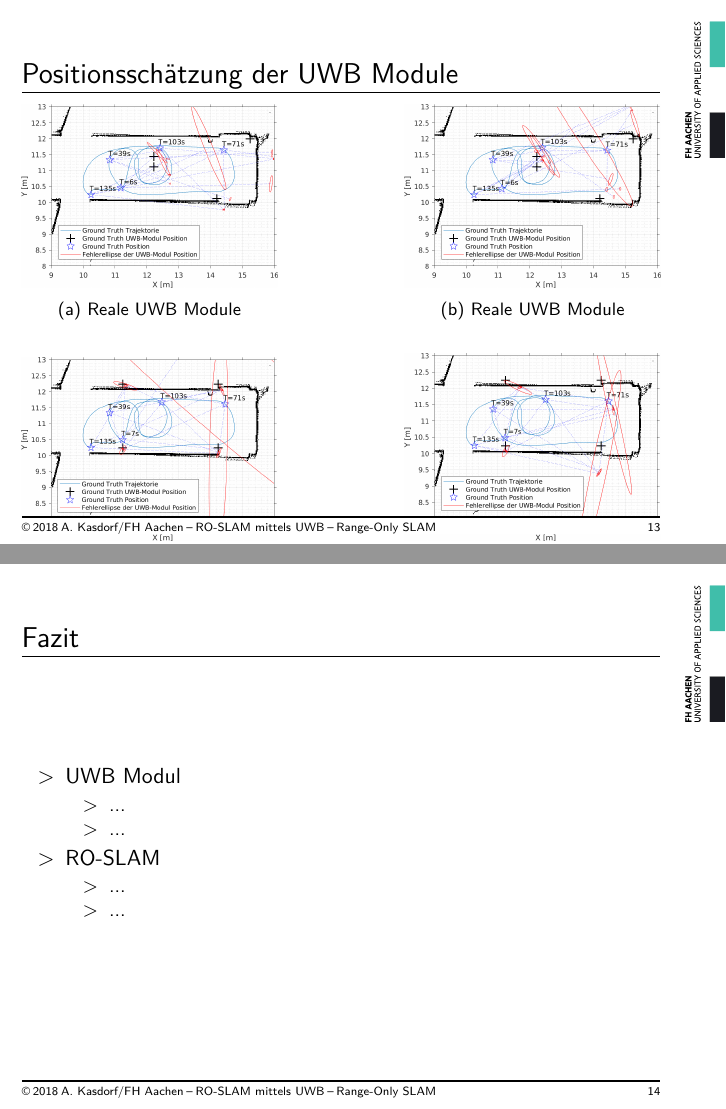
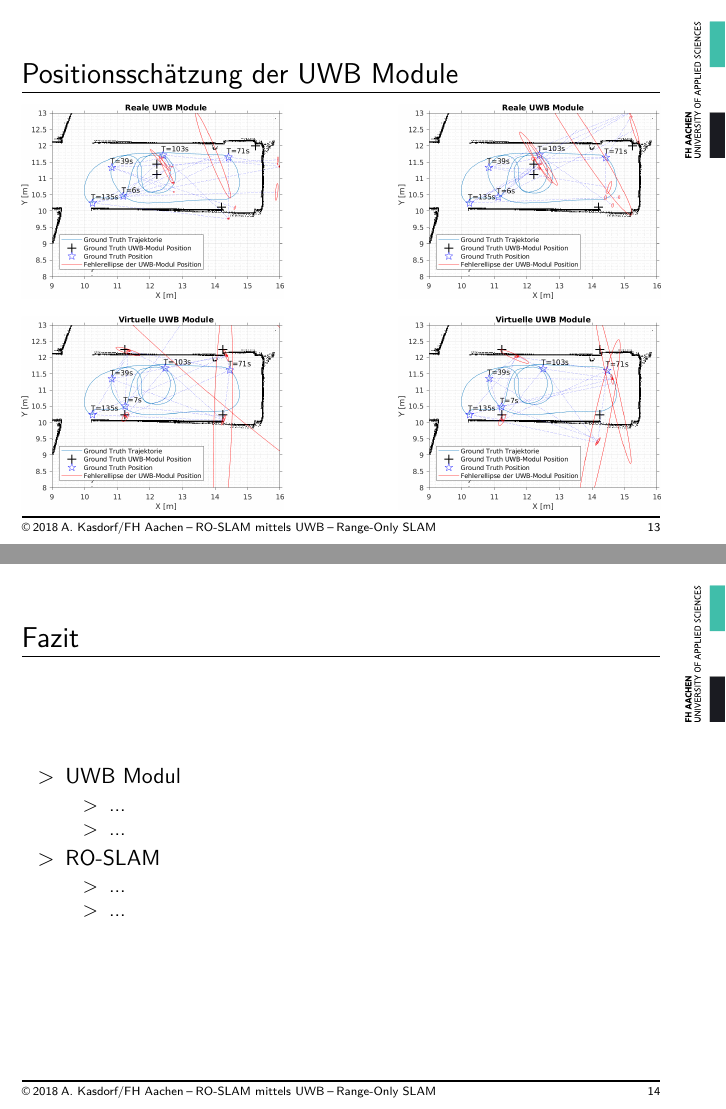
Before and after one commit to albertkasdorf/bachelor-thesis-presentation, LaTeX slides (presentation.tex): pages 26 and 27 of 29, joined at a grey line. Compiled offline with XeLaTeX.

Commit message:
Diagramme aktualisiert.

```diff
--- a/presentation.tex
+++ b/presentation.tex
@@ -573,36 +574,36 @@
 
 %%%%%%%%%%%%%%%%%%%%%%%%%%%%%%%%%%%%%%%%%%%%%%%%%%%%%%%%%%%%%%%%%%%%%%%%%%%%%%%%
 %
-%
+%	- /.../bachelor-thesis/auswertungen/ro_slam_data/viz_bor_mean_cov.m
 %
 %%%%%%%%%%
 \begin{frame}{Positionsschätzung der UWB Module}
 
 	\begin{figure}
 		\centering
-		\begin{subfigure}{0.4\linewidth}
+		\begin{subfigure}{0.41\linewidth}
 			\centering
 			\includegraphics[width=\linewidth]{Record_2018-02-08-12-33-53_filtered_3_beacon_error}
-			\caption{Reale UWB Module}
+			%\caption{Reale UWB Module}
 		\end{subfigure}
 		\hfill
-		\begin{subfigure}{0.4\linewidth}
+		\begin{subfigure}{0.41\linewidth}
 			\centering
 			\includegraphics[width=\linewidth]{Record_2018-02-08-12-33-53_filtered_1_beacon_error}
-			\caption{Reale UWB Module}
+			%\caption{Reale UWB Module}
 		\end{subfigure}
 		\par
 		\bigskip
-		\begin{subfigure}{0.4\linewidth}
+		\begin{subfigure}{0.41\linewidth}
 			\centering
 			\includegraphics[width=\linewidth]{Record_2018-02-08-12-33-53_filtered_5_beacon_error}
-			\caption{Virtuelle UWB Module}
+			%\caption{Virtuelle UWB Module}
 		\end{subfigure}
 		\hfill
-		\begin{subfigure}{0.4\linewidth}
+		\begin{subfigure}{0.41\linewidth}
 			\centering
 			\includegraphics[width=\linewidth]{Record_2018-02-08-12-33-53_filtered_4_beacon_error}
-			\caption{Virtuelle UWB Module}
+			%\caption{Virtuelle UWB Module}
 		\end{subfigure}
 	\end{figure}
 
```
Also changed, not shown: bilder/Record_2018-02-08-12-33-53_filtered_1_beacon_error.png, bilder/Record_2018-02-08-12-33-53_filtered_3_beacon_error.png, bilder/Record_2018-02-08-12-33-53_filtered_4_beacon_error.png, bilder/Record_2018-02-08-12-33-53_filtered_5_beacon_error.png, presentation.tex (3 more changed lines).
